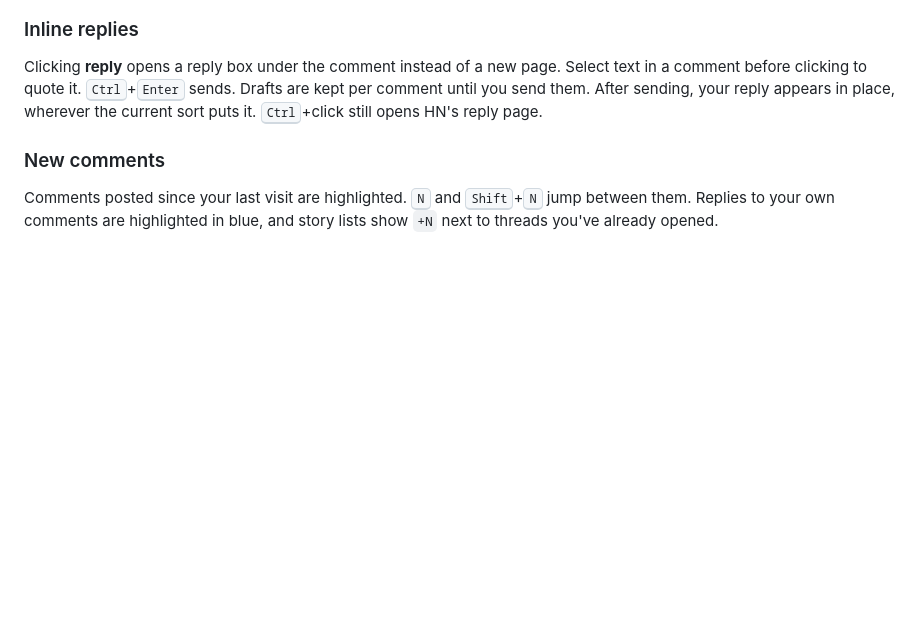
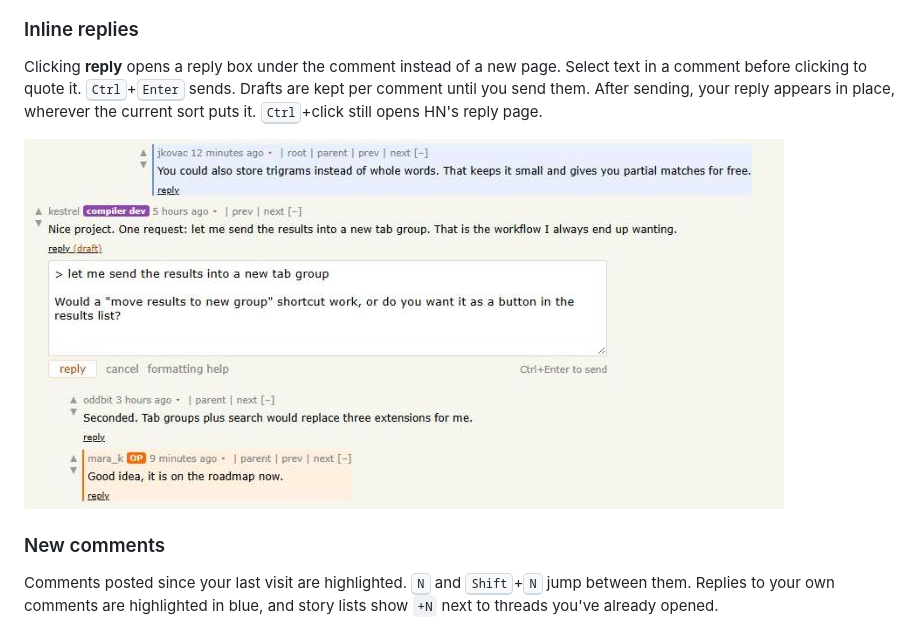
Before and after one commit to enlyth/hn-xt, a Markdown page: README.md, the part around the change. Rendered like a GitHub page; pictures changed too: docs/screenshots/inline-reply.png (added); blank space fills up the shorter version.

Commit message:
Add inline reply screenshot to README
The demo fixture now serves a fake reply form for its made-up comments and
blocks any POST, so the inline reply box can be shown without touching HN.

Co-Authored-By: Claude Opus 5.5 <noreply@anthropic.com>

```diff
--- a/README.md
+++ b/README.md
@@ -30,6 +30,8 @@ A toolbar above every thread lets you sort comments by HN's default order, newes
 ### Inline replies
 
 Clicking **reply** opens a reply box under the comment instead of a new page. Select text in a comment before clicking to quote it. <kbd>Ctrl</kbd>+<kbd>Enter</kbd> sends. Drafts are kept per comment until you send them. After sending, your reply appears in place, wherever the current sort puts it. <kbd>Ctrl</kbd>+click still opens HN's reply page.
+
+![Inline reply](docs/screenshots/inline-reply.png)
 
 ### New comments
 
```
Also changed, not shown: 1 other file.
